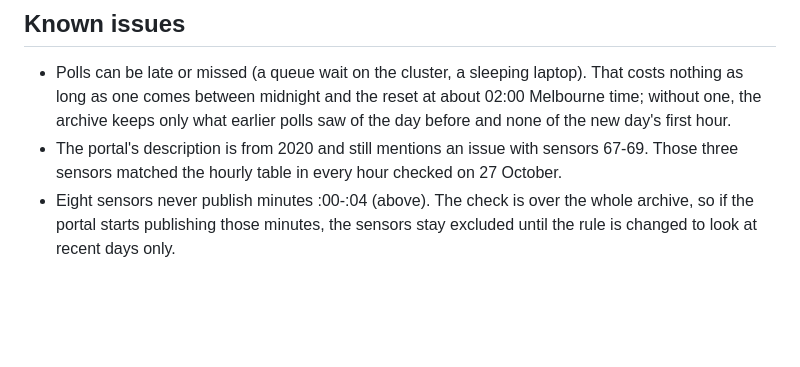
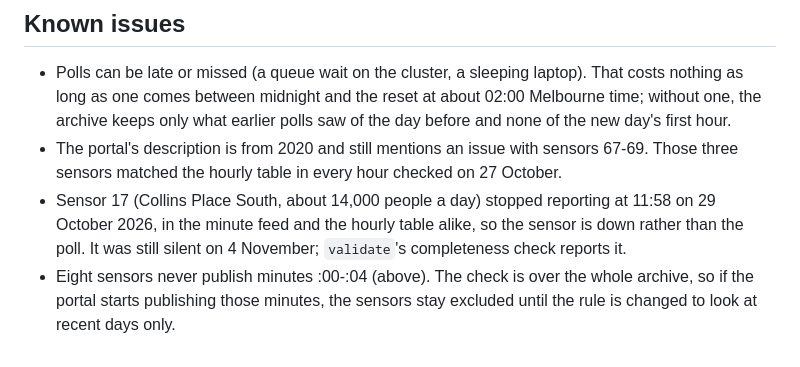
Before and after one commit to romit-basak/Stoa, a Markdown page: docs/data_cards/melbourne_minute_feed.md, the part around one of its changes. GitHub-like rendering; blank space fills up the shorter version.

Commit message:
Added what the first ten days of per-minute counts show about concerts, Halloween, Cup Day and rain, and noted sensor 17's outage.

```diff
--- a/docs/data_cards/melbourne_minute_feed.md
+++ b/docs/data_cards/melbourne_minute_feed.md
@@ -52,4 +76,5 @@ By then the archive held 158,753 rows over three and a half days, and the hourly
 
 - Polls can be late or missed (a queue wait on the cluster, a sleeping laptop). That costs nothing as long as one comes between midnight and the reset at about 02:00 Melbourne time; without one, the archive keeps only what earlier polls saw of the day before and none of the new day's first hour.
 - The portal's description is from 2020 and still mentions an issue with sensors 67-69. Those three sensors matched the hourly table in every hour checked on 27 October.
+- Sensor 17 (Collins Place South, about 14,000 people a day) stopped reporting at 11:58 on 29 October 2026, in the minute feed and the hourly table alike, so the sensor is down rather than the poll. It was still silent on 4 November; `validate`'s completeness check reports it.
 - Eight sensors never publish minutes :00-:04 (above). The check is over the whole archive, so if the portal starts publishing those minutes, the sensors stay excluded until the rule is changed to look at recent days only.
```
Also changed, not shown: other parts of docs/data_cards/melbourne_minute_feed.md (+24 -0 lines).
